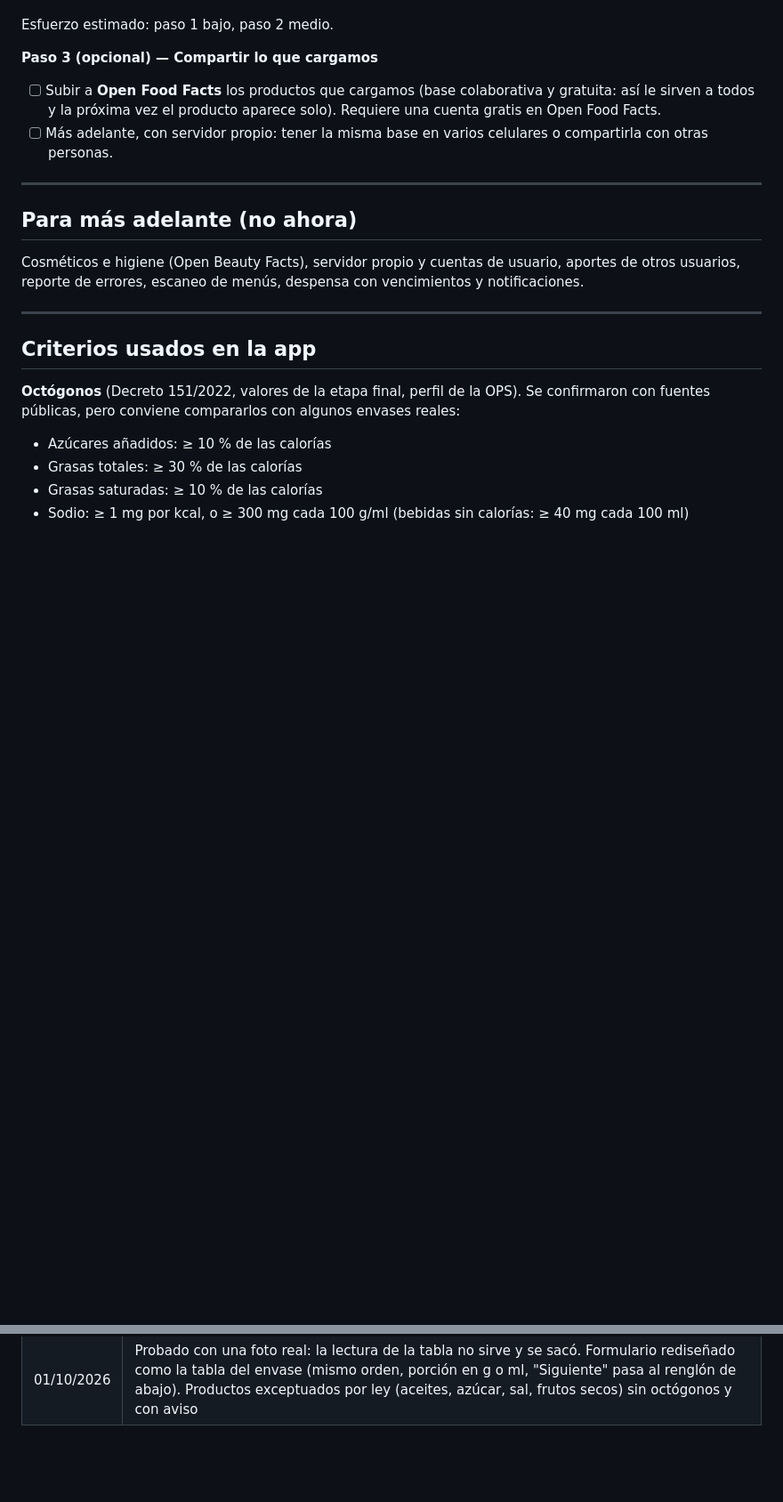
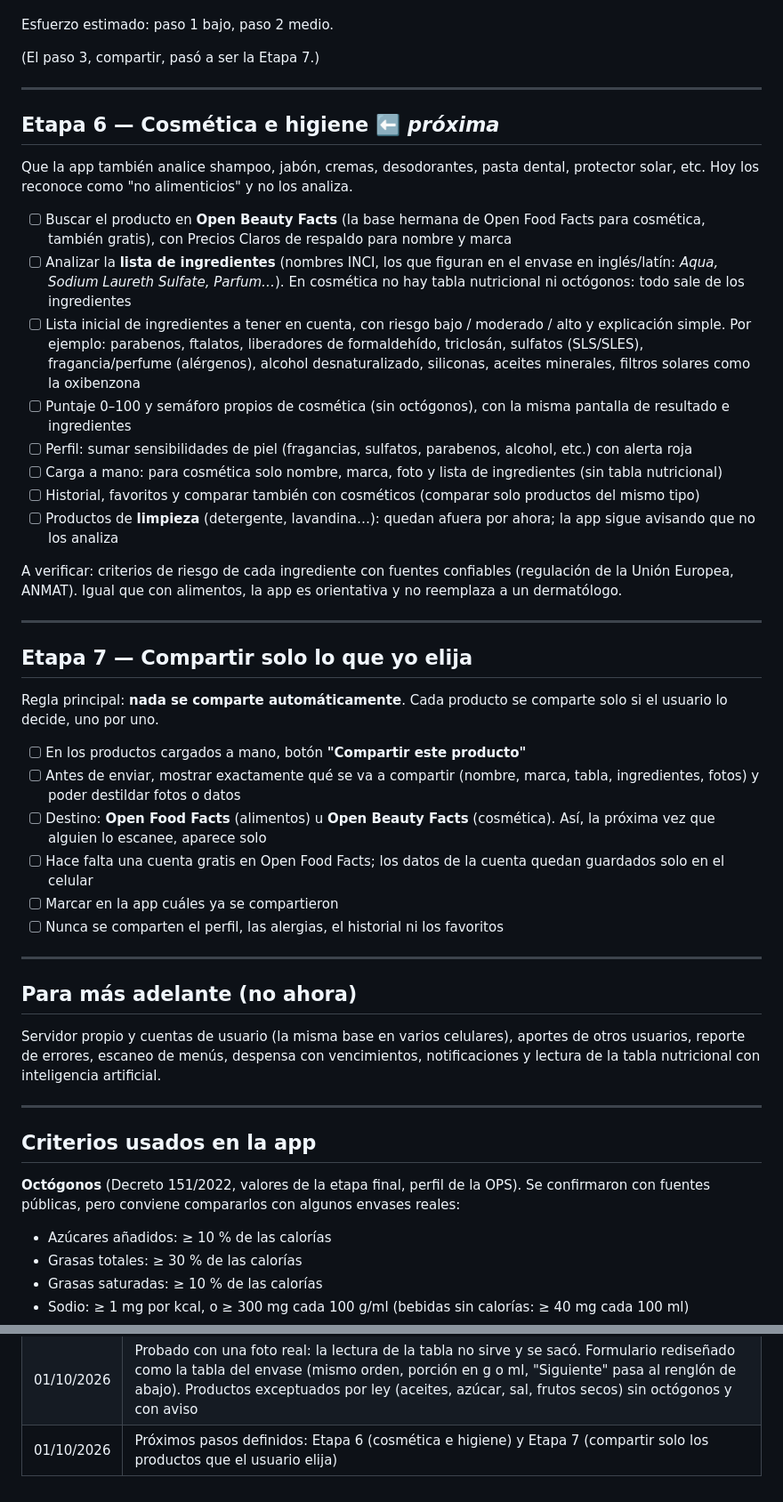
Before and after one commit to gus22cap/saludablescan, a Markdown page: PLAN.md, 2 parts joined by grey strips. Shown at 89% size. Drawn GitHub-style; blank space fills up the shorter version.

Commit message:
Plan: etapas 6 (cosmética e higiene) y 7 (compartir solo lo elegido)
Co-Authored-By: Claude Opus 5.5 <noreply@anthropic.com>

```diff
--- a/PLAN.md
+++ b/PLAN.md
@@ -93,15 +93,43 @@ A tener en cuenta:
 
 Esfuerzo estimado: paso 1 bajo, paso 2 medio.
 
-**Paso 3 (opcional) — Compartir lo que cargamos**
-- [ ] Subir a **Open Food Facts** los productos que cargamos (base colaborativa y gratuita: así le sirven a todos y la próxima vez el producto aparece solo). Requiere una cuenta gratis en Open Food Facts.
-- [ ] Más adelante, con servidor propio: tener la misma base en varios celulares o compartirla con otras personas.
+(El paso 3, compartir, pasó a ser la Etapa 7.)
+
+---
+
+## Etapa 6 — Cosmética e higiene ⬅️ *próxima*
+
+Que la app también analice shampoo, jabón, cremas, desodorantes, pasta dental, protector solar, etc. Hoy los reconoce como "no alimenticios" y no los analiza.
+
+- [ ] Buscar el producto en **Open Beauty Facts** (la base hermana de Open Food Facts para cosmética, también gratis), con Precios Claros de respaldo para nombre y marca
+- [ ] Analizar la **lista de ingredientes** (nombres INCI, los que figuran en el envase en inglés/latín: *Aqua, Sodium Laureth Sulfate, Parfum…*). En cosmética no hay tabla nutricional ni octógonos: todo sale de los ingredientes
+- [ ] Lista inicial de ingredientes a tener en cuenta, con riesgo bajo / moderado / alto y explicación simple. Por ejemplo: parabenos, ftalatos, liberadores de formaldehído, triclosán, sulfatos (SLS/SLES), fragancia/perfume (alérgenos), alcohol desnaturalizado, siliconas, aceites minerales, filtros solares como la oxibenzona
+- [ ] Puntaje 0–100 y semáforo propios de cosmética (sin octógonos), con la misma pantalla de resultado e ingredientes
+- [ ] Perfil: sumar sensibilidades de piel (fragancias, sulfatos, parabenos, alcohol, etc.) con alerta roja
+- [ ] Carga a mano: para cosmética solo nombre, marca, foto y lista de ingredientes (sin tabla nutricional)
+- [ ] Historial, favoritos y comparar también con cosméticos (comparar solo productos del mismo tipo)
+- [ ] Productos de **limpieza** (detergente, lavandina…): quedan afuera por ahora; la app sigue avisando que no los analiza
+
+A verificar: criterios de riesgo de cada ingrediente con fuentes confiables (regulación de la Unión Europea, ANMAT). Igual que con alimentos, la app es orientativa y no reemplaza a un dermatólogo.
+
+---
+
+## Etapa 7 — Compartir solo lo que yo elija
+
+Regla principal: **nada se comparte automáticamente**. Cada producto se comparte solo si el usuario lo decide, uno por uno.
+
+- [ ] En los productos cargados a mano, botón **"Compartir este producto"**
+- [ ] Antes de enviar, mostrar exactamente qué se va a compartir (nombre, marca, tabla, ingredientes, fotos) y poder destildar fotos o datos
+- [ ] Destino: **Open Food Facts** (alimentos) u **Open Beauty Facts** (cosmética). Así, la próxima vez que alguien lo escanee, aparece solo
+- [ ] Hace falta una cuenta gratis en Open Food Facts; los datos de la cuenta quedan guardados solo en el celular
+- [ ] Marcar en la app cuáles ya se compartieron
+- [ ] Nunca se comparten el perfil, las alergias, el historial ni los favoritos
 
 ---
 
 ## Para más adelante (no ahora)
 
-Cosméticos e higiene (Open Beauty Facts), servidor propio y cuentas de usuario, aportes de otros usuarios, reporte de errores, escaneo de menús, despensa con vencimientos y notificaciones.
+Servidor propio y cuentas de usuario (la misma base en varios celulares), aportes de otros usuarios, reporte de errores, escaneo de menús, despensa con vencimientos, notificaciones y lectura de la tabla nutricional con inteligencia artificial.
 
 ---
 
@@ -156,3 +184,4 @@ Cosméticos e higiene (Open Beauty Facts), servidor propio y cuentas de usuario,
 | 01/10/2026 | Etapa 4: íconos PNG (Android e iPhone), fotos guardadas para ver sin internet, aviso de "sin internet", pantallas revisadas a 360 px, números con coma y "sin dato" cuando falta información. Las actualizaciones llegan al reabrir la app |
 | 01/10/2026 | Etapa 5: fotos del envase guardadas como "pendientes" (Historial → Para completar), foto fija arriba del formulario con visor para acercar, y lectura automática de tabla e ingredientes con Tesseract (8 de 8 datos en fotos de prueba, también torcidas y borrosas) |
 | 01/10/2026 | Probado con una foto real: la lectura de la tabla no sirve y se sacó. Formulario rediseñado como la tabla del envase (mismo orden, porción en g o ml, "Siguiente" pasa al renglón de abajo). Productos exceptuados por ley (aceites, azúcar, sal, frutos secos) sin octógonos y con aviso |
+| 01/10/2026 | Próximos pasos definidos: Etapa 6 (cosmética e higiene) y Etapa 7 (compartir solo los productos que el usuario elija) |
```
